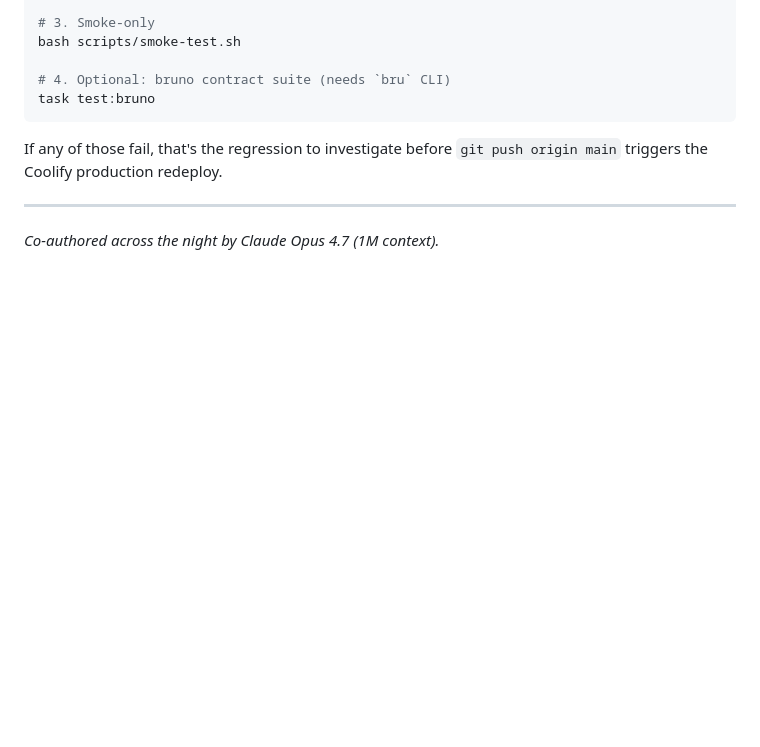
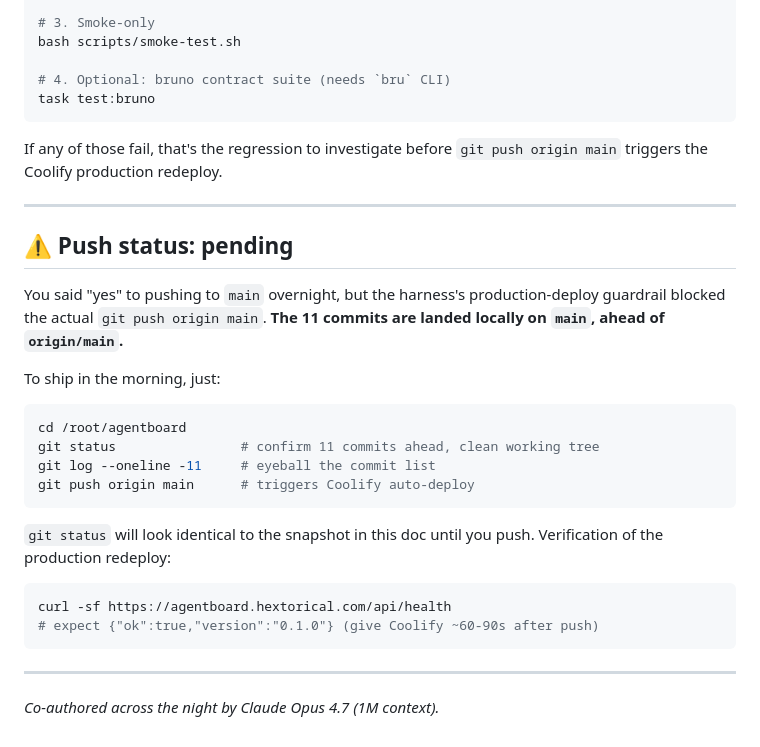
Before and after one commit to ChrisMarxDev/agentboard, a Markdown page: CHANGES.md, the part around the change. Drawn GitHub-style; blank space fills up the shorter version.

Commit message:
docs: note push-pending status in CHANGES.md
The overnight harness denied the autonomous git push to main
(production deploy guardrail). Add a 'Push status: pending'
section so the morning checklist is "verify, then `git push
origin main`" rather than "wait, did this ship?"

Co-Authored-By: Claude Opus 4.7 (1M context) <noreply@anthropic.com>

````diff
--- a/CHANGES.md
+++ b/CHANGES.md
@@ -393,4 +393,29 @@ If any of those fail, that's the regression to investigate before
 
 ---
 
+## ⚠️ Push status: pending
+
+You said "yes" to pushing to `main` overnight, but the harness's
+production-deploy guardrail blocked the actual `git push origin main`.
+**The 11 commits are landed locally on `main`, ahead of `origin/main`.**
+
+To ship in the morning, just:
+
+```bash
+cd /root/agentboard
+git status                # confirm 11 commits ahead, clean working tree
+git log --oneline -11     # eyeball the commit list
+git push origin main      # triggers Coolify auto-deploy
+```
+
+`git status` will look identical to the snapshot in this doc until
+you push. Verification of the production redeploy:
+
+```bash
+curl -sf https://agentboard.hextorical.com/api/health
+# expect {"ok":true,"version":"0.1.0"} (give Coolify ~60-90s after push)
+```
+
+---
+
 *Co-authored across the night by Claude Opus 4.7 (1M context).*
````
